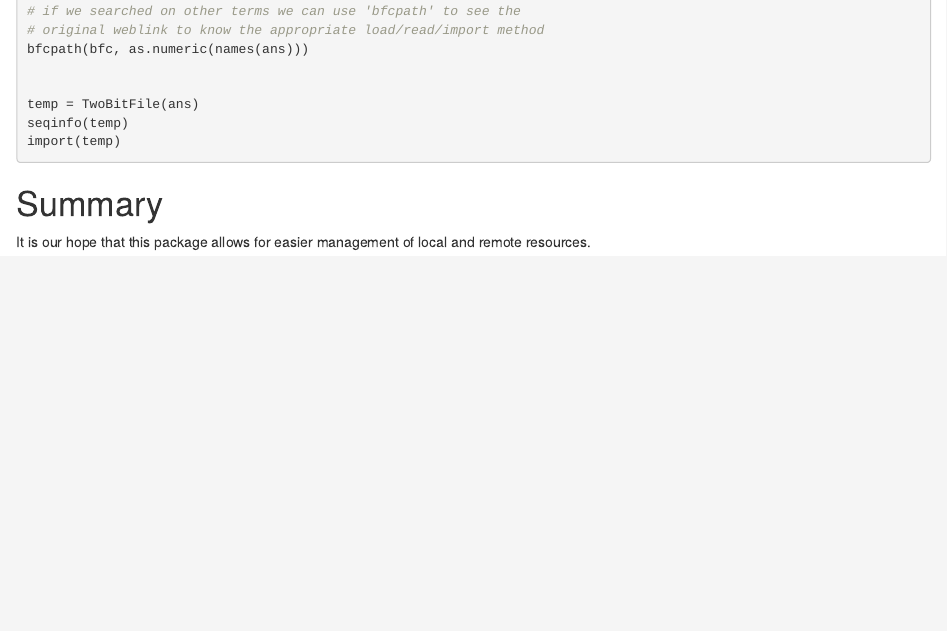
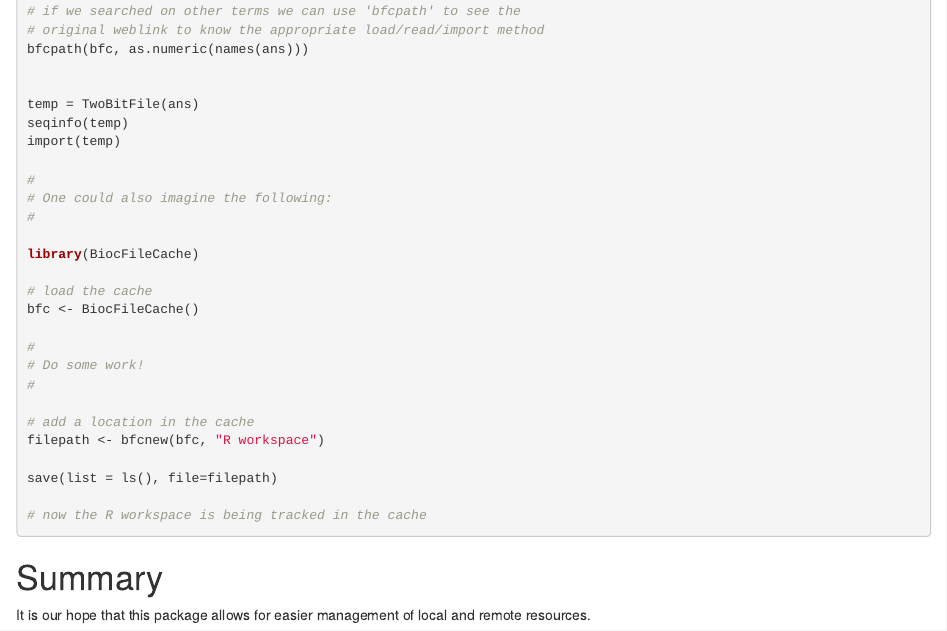
Before and after one commit to Bioconductor/BiocFileCache, an R Markdown document (vignettes/BiocFileCache.Rmd): the page in a window 1100 px wide, from 11030 px down. Rendered offline with R 4.5, knitr and Pandoc, with nearby package versions; drawn as R Markdown's standard HTML page in place of the format the file asks for; some code elsewhere in the file could not run offline.

Commit message:
Update vignette
git-svn-id: https://hedgehog.fhcrc.org/bioconductor/trunk/madman/Rpacks/BiocFileCache@126948 bc3139a8-67e5-0310-9ffc-ced21a209358

````diff
--- a/vignettes/BiocFileCache.Rmd
+++ b/vignettes/BiocFileCache.Rmd
@@ -508,6 +508,26 @@ bfcpath(bfc, as.numeric(names(ans)))
 temp = TwoBitFile(ans)
 seqinfo(temp)
 import(temp)
+
+#
+# One could also imagine the following:
+#
+
+library(BiocFileCache)
+
+# load the cache
+bfc <- BiocFileCache()
+
+#
+# Do some work!
+#
+
+# add a location in the cache
+filepath <- bfcnew(bfc, "R workspace")
+
+save(list = ls(), file=filepath)
+
+# now the R workspace is being tracked in the cache
 ```
 
 # Summary
````
Also changed, not shown: 1 other file.
